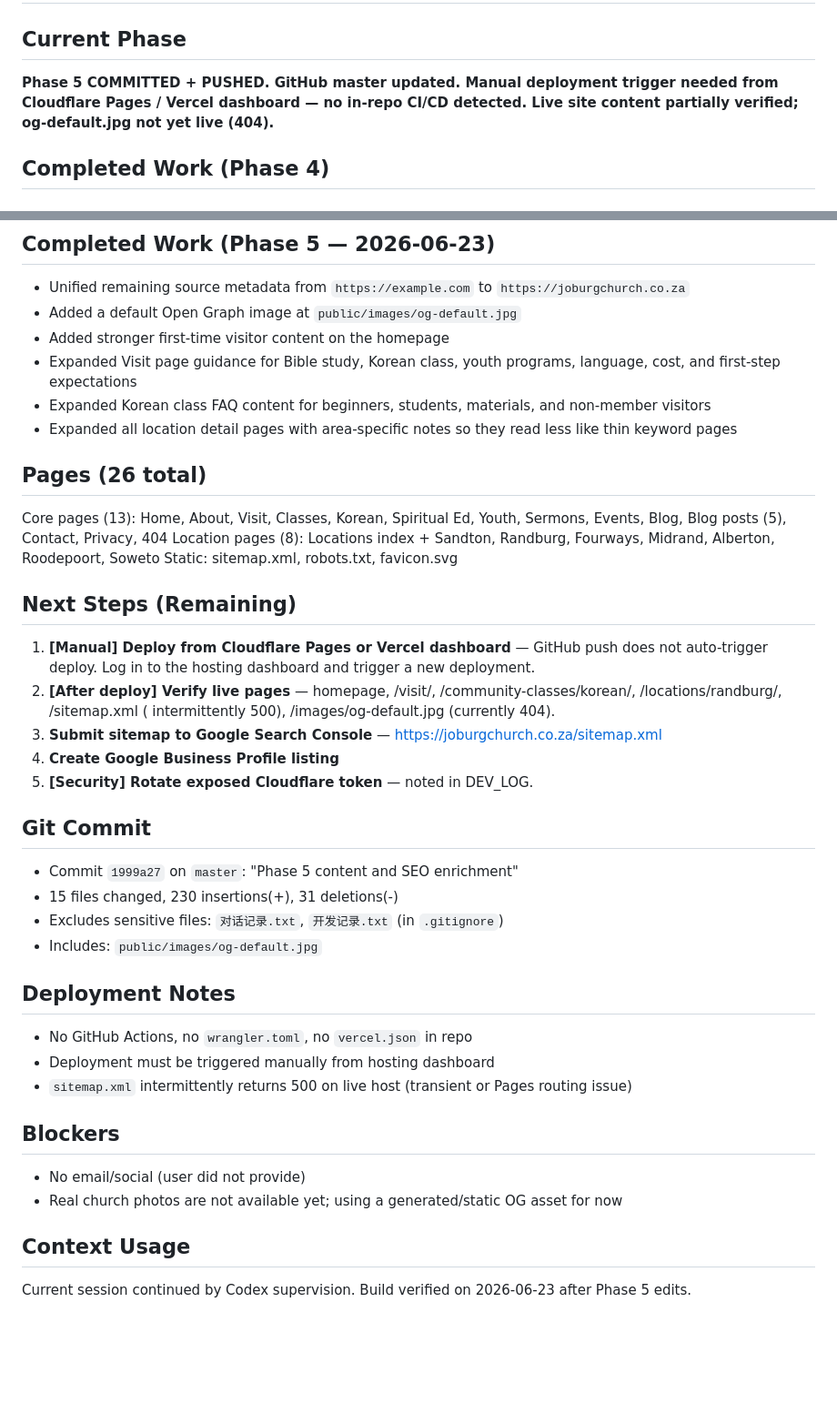
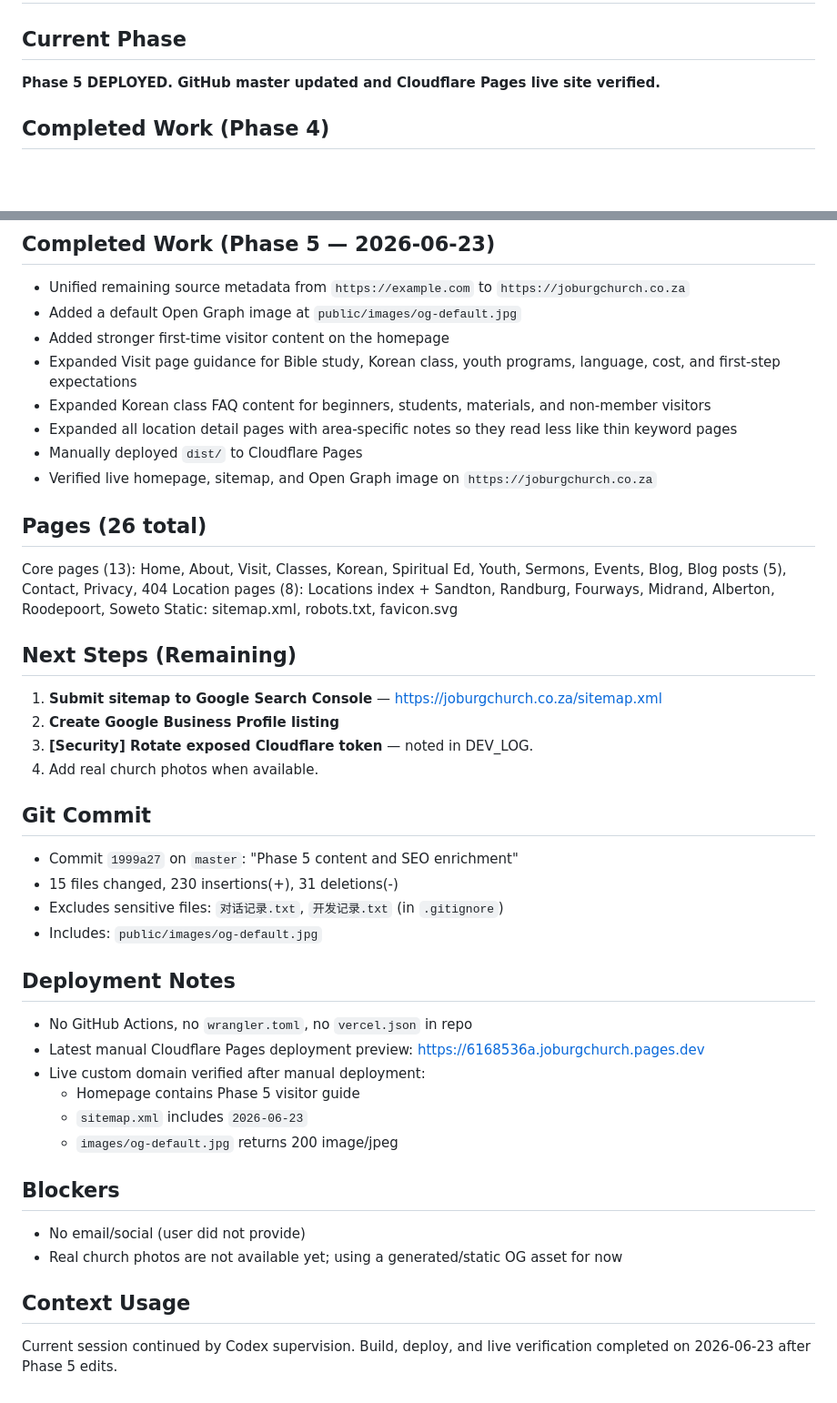
Before and after one commit to saleo-svg/joburgchurch.co.za, a Markdown page: STATUS.md, 2 parts joined by grey strips. Shown at 91% size. Rendered like a GitHub page; blank space fills up the shorter version.

Commit message:
Record Phase 5 live deployment

```diff
--- a/STATUS.md
+++ b/STATUS.md
@@ -1,7 +1,7 @@
 # STATUS.md
 
 ## Current Phase
-**Phase 5 COMMITTED + PUSHED. GitHub master updated. Manual deployment trigger needed from Cloudflare Pages / Vercel dashboard — no in-repo CI/CD detected. Live site content partially verified; og-default.jpg not yet live (404).**
+**Phase 5 DEPLOYED. GitHub master updated and Cloudflare Pages live site verified.**
 
 ## Completed Work (Phase 4)
 
@@ -47,6 +47,8 @@
 - Expanded Visit page guidance for Bible study, Korean class, youth programs, language, cost, and first-step expectations
 - Expanded Korean class FAQ content for beginners, students, materials, and non-member visitors
 - Expanded all location detail pages with area-specific notes so they read less like thin keyword pages
+- Manually deployed `dist/` to Cloudflare Pages
+- Verified live homepage, sitemap, and Open Graph image on `https://joburgchurch.co.za`
 
 ## Pages (26 total)
 Core pages (13): Home, About, Visit, Classes, Korean, Spiritual Ed, Youth, Sermons, Events, Blog, Blog posts (5), Contact, Privacy, 404
@@ -54,11 +56,10 @@ Location pages (8): Locations index + Sandton, Randburg, Fourways, Midrand, Albe
 Static: sitemap.xml, robots.txt, favicon.svg
 
 ## Next Steps (Remaining)
-1. **[Manual] Deploy from Cloudflare Pages or Vercel dashboard** — GitHub push does not auto-trigger deploy. Log in to the hosting dashboard and trigger a new deployment.
-2. **[After deploy] Verify live pages** — homepage, /visit/, /community-classes/korean/, /locations/randburg/, /sitemap.xml ( intermittently 500), /images/og-default.jpg (currently 404).
-3. **Submit sitemap to Google Search Console** — https://joburgchurch.co.za/sitemap.xml
-4. **Create Google Business Profile listing**
-5. **[Security] Rotate exposed Cloudflare token** — noted in DEV_LOG.
+1. **Submit sitemap to Google Search Console** — https://joburgchurch.co.za/sitemap.xml
+2. **Create Google Business Profile listing**
+3. **[Security] Rotate exposed Cloudflare token** — noted in DEV_LOG.
+4. Add real church photos when available.
 
 ## Git Commit
 - Commit `1999a27` on `master`: "Phase 5 content and SEO enrichment"
@@ -68,12 +69,15 @@ Static: sitemap.xml, robots.txt, favicon.svg
 
 ## Deployment Notes
 - No GitHub Actions, no `wrangler.toml`, no `vercel.json` in repo
-- Deployment must be triggered manually from hosting dashboard
-- `sitemap.xml` intermittently returns 500 on live host (transient or Pages routing issue)
+- Latest manual Cloudflare Pages deployment preview: https://6168536a.joburgchurch.pages.dev
+- Live custom domain verified after manual deployment:
+  - Homepage contains Phase 5 visitor guide
+  - `sitemap.xml` includes `2026-06-23`
+  - `images/og-default.jpg` returns 200 image/jpeg
 
 ## Blockers
 - No email/social (user did not provide)
 - Real church photos are not available yet; using a generated/static OG asset for now
 
 ## Context Usage
-Current session continued by Codex supervision. Build verified on 2026-06-23 after Phase 5 edits.
+Current session continued by Codex supervision. Build, deploy, and live verification completed on 2026-06-23 after Phase 5 edits.
```
Also changed, not shown: DEV_LOG.md (+9 -6 lines), HANDOFF.md (+10 -8 lines).
